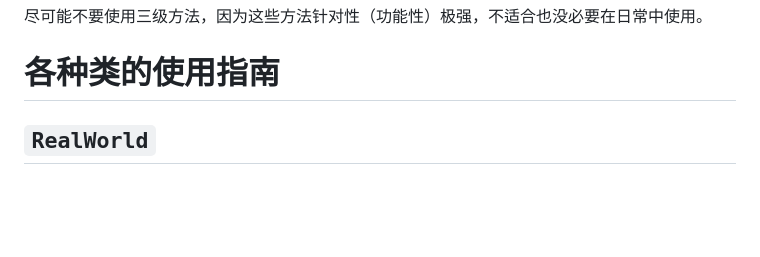
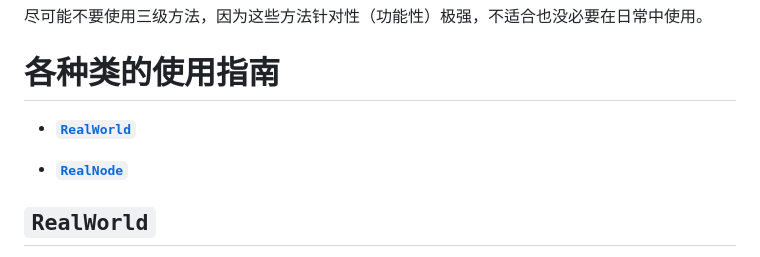
Before and after one commit to FANGZHANG34/RealNode-API-for-reactive-programming, a Markdown page: README.md, the part around the change. Rendered like a GitHub page; blank space fills up the shorter version.

```diff
--- a/README.md
+++ b/README.md
@@ -41,6 +41,10 @@
 尽可能不要使用三级方法，因为这些方法针对性（功能性）极强，不适合也没必要在日常中使用。
 
 # 各种类的使用指南
+
+- [**`RealWorld`**](##**`RealWorld`**)
+
+- [**`RealNode`**](##**`RealNode`**)
 
 ## **`RealWorld`**
 
```
